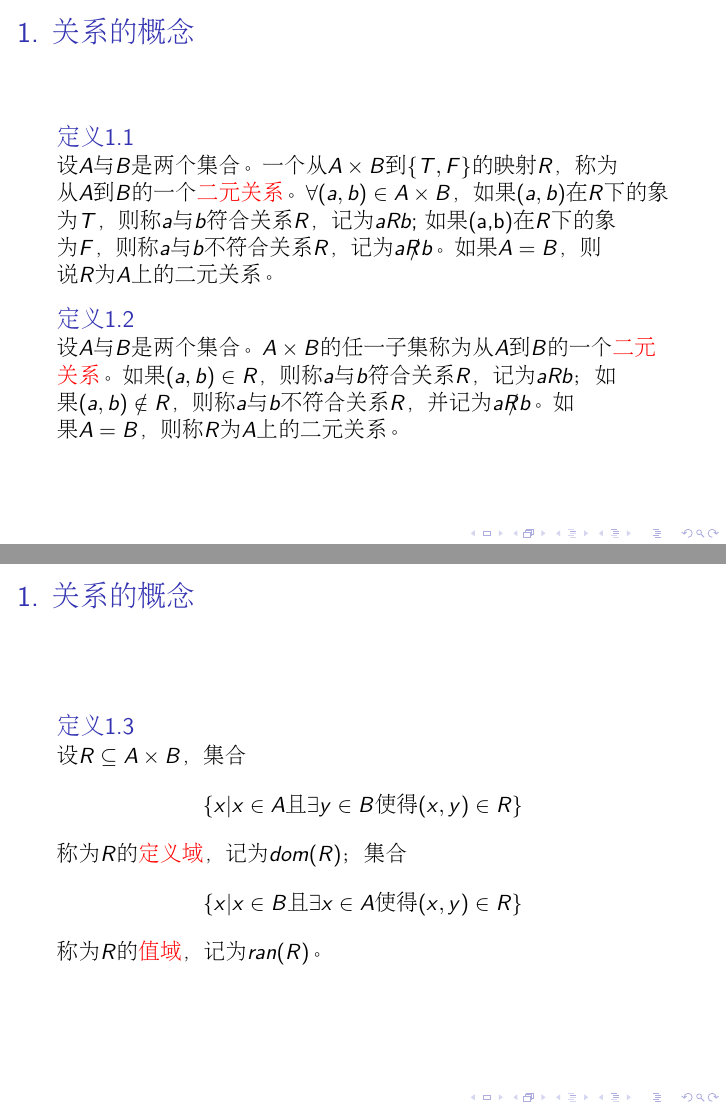
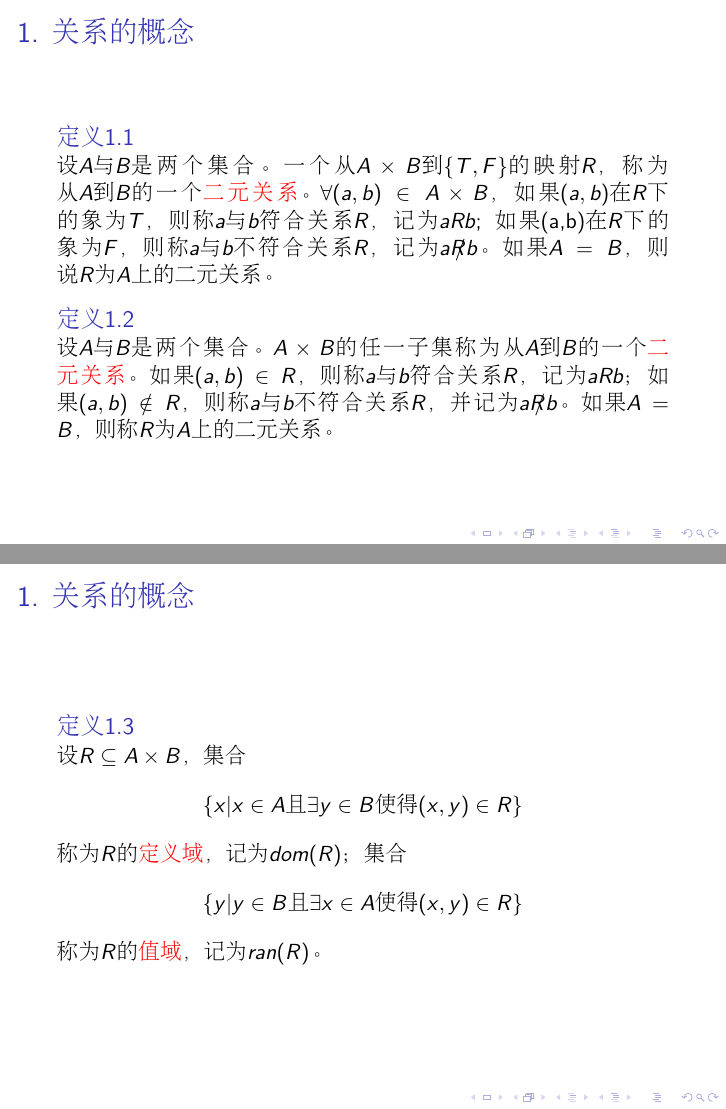
Before and after one commit to jianwenchen/discrete, LaTeX slides (chapter3/chapter3.tex): pages 3 and 6 of 60, joined at a grey line. Compiled offline with pdfLaTeX.

```diff
--- a/chapter3/chapter3.tex
+++ b/chapter3/chapter3.tex
@@ -1,5 +1,6 @@
 \documentclass{beamer}
-%\usepackage{beamerthemesplit}
+% \usepackage{beamerthemesplit}
+\usepackage{ragged2e}
 \usepackage{CJKutf8}
 \usepackage{tikz}
 \usepackage{algorithm}
@@ -7,6 +8,7 @@
 \setbeamertemplate{theorems}[numbered]
 \usepackage{clrscode3e}
 
+\justifying\let\raggedright\justifying
 \begin{document}
 \begin{CJK*}{UTF8}{gbsn}
 
@@ -26,12 +28,14 @@
 \section{关系的概念}
 \begin{frame}
   \frametitle{1. 关系的概念}
-  \begin{Def}
+
+  \begin{Def}\justifying\let\raggedright\justifying
     设$A$与$B$是两个集合。一个从$A\times B$到$\{T,F\}$的映射$R$，称为从$A$到$B$的一个\alert{二元关系}。
     $\forall (a,b) \in A \times B$，如果$(a,b)$在$R$下的象为$T$，则称$a$与$b$符合关系$R$，记为$aRb$;
     如果(a,b)在$R$下的象为$F$，则称$a$与$b$不符合关系$R$，记为$aR\!\!\! / b$。如果$A=B$，则说$R$为$A$上的二元关系。
-  \end{Def}\pause
-  \begin{Def}
+  \end{Def}
+  \pause
+  \begin{Def}\justifying\let\raggedright\justifying
     设$A$与$B$是两个集合。$A\times B$的任一子集称为从$A$到$B$的一个\alert{二元关系}。如果$(a,b)\in R$，则称$a$与$b$符合关系$R$，记为$aRb$；如果$(a,b) \notin R$，则称$a$与$b$不符合关系$R$，并记为$aR\!\!\! / b$。
     如果$A=B$，则称$R$为$A$上的二元关系。
   \end{Def}
@@ -54,7 +58,7 @@
     设$R \subseteq A \times B$，集合
     \[\{x|x \in A \text{且} \exists y \in B \text{使得} (x,y) \in R\}\]
     称为$R$的\alert{定义域}，记为$dom(R)$； 集合
-    \[\{x|x \in B \text{且} \exists x \in A \text{使得} (x,y) \in R\}\]
+    \[\{y|y \in B \text{且} \exists x \in A \text{使得} (x,y) \in R\}\]
     称为$R$的\alert{值域}，记为$ran(R)$。
   \end{Def}
 \end{frame}
```
Also changed, not shown: chapter7/chapter7.tex (+3 -1 lines), chapter3/chapter3.pdf, chapter7/chapter7.pdf, chapter3/chapter3.tex (2 more changed lines), 2 other files.
